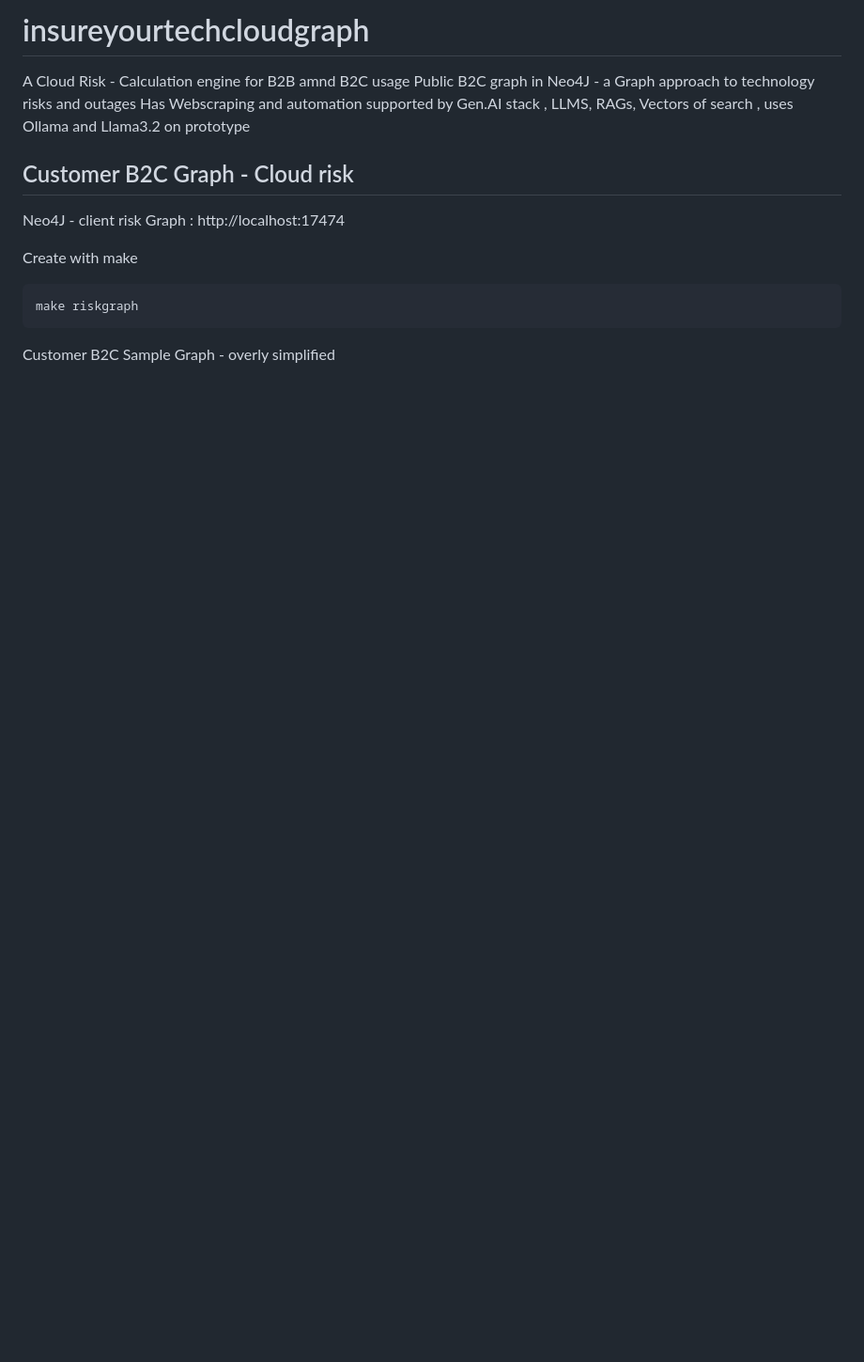
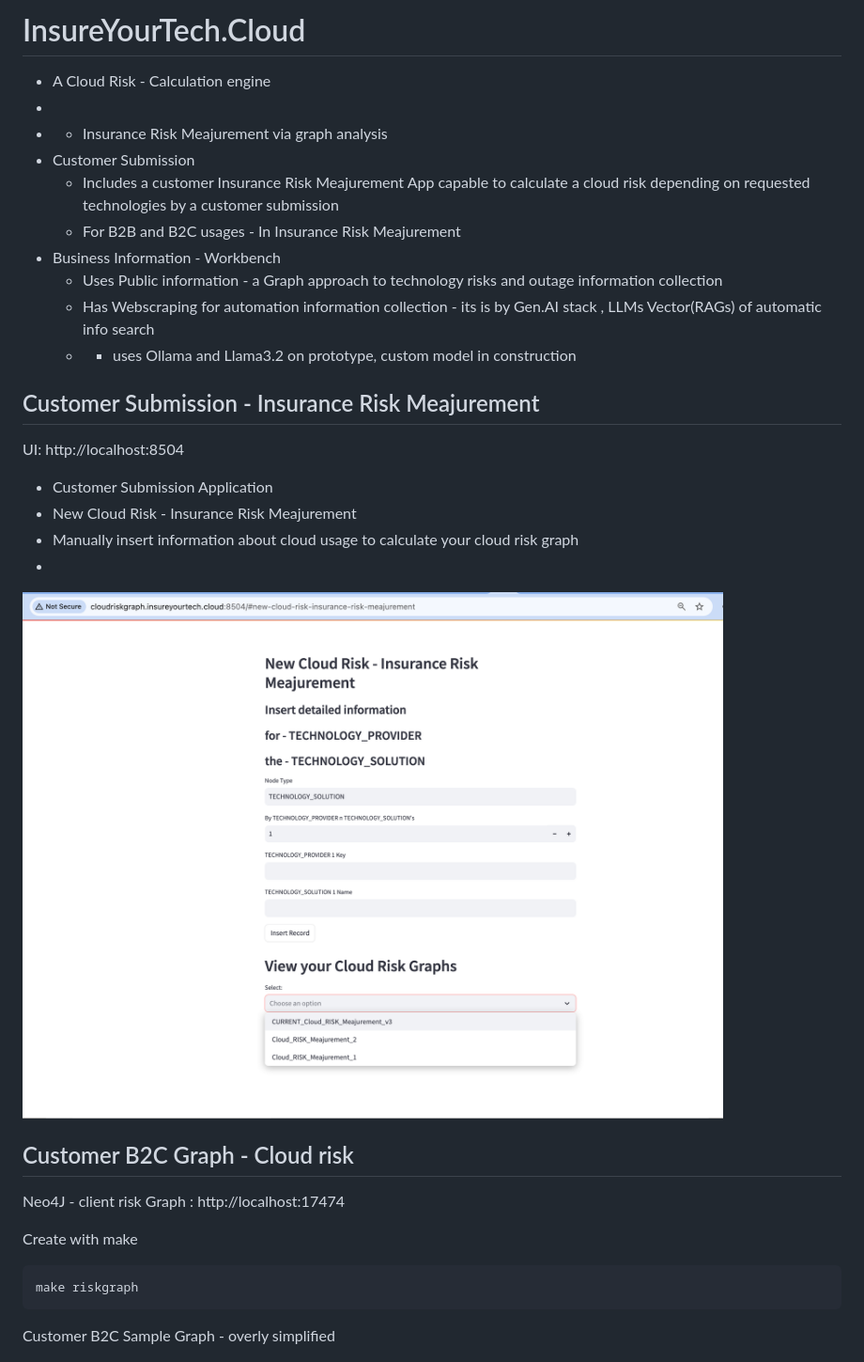
Before and after one commit to jpacerqueira/insureyourtechcloudgraph, a Markdown page: README.md, the part around the change. Shown at 94% size. Drawn GitHub-style; pictures changed too: images/Customer_App4_-_Insurance_Risk_Meajurement.png (added); blank space fills up the shorter version.

Commit message:
Detailed information of Prototype Apps on Core Readme.MD for github

```diff
--- a/README.md
+++ b/README.md
@@ -1,7 +1,27 @@
-# insureyourtechcloudgraph
-A Cloud Risk - Calculation engine for B2B amnd B2C usage
-Public B2C graph in Neo4J - a Graph approach to technology risks and outages
-Has Webscraping and automation supported by Gen.AI stack , LLMS, RAGs, Vectors of search , uses Ollama and Llama3.2 on prototype
+# InsureYourTech.Cloud
+
+- A Cloud Risk - Calculation engine
+-
+- - Insurance Risk Meajurement via graph analysis
+- Customer Submission
+  - Includes a customer Insurance Risk Meajurement App capable to calculate a cloud risk depending on requested technologies by a customer submission
+  - For B2B and B2C usages - In Insurance Risk Meajurement
+- Business Information - Workbench
+  - Uses Public information  - a Graph approach to technology risks and outage information collection
+  - Has Webscraping for automation information collection -  its is by Gen.AI stack , LLMs Vector(RAGs) of automatic info search
+  - - uses Ollama and Llama3.2 on prototype, custom model in construction
+
+##  Customer Submission - Insurance Risk Meajurement
+
+UI: http://localhost:8504
+
+- Customer Submission Application
+- New Cloud Risk - Insurance Risk Meajurement
+- Manually insert information about cloud usage to calculate your cloud risk graph
+-
+![customer submission cloud risk information](images/Customer_App4_-_Insurance_Risk_Meajurement.png)
+
+
 
 ## Customer B2C Graph - Cloud risk
 
```
Also changed, not shown: customer_app/readme.md (+2 -1 lines), customer_app/images/Customer_App4_-_Insurance_Risk_Meajurement.png (added), customer_app/images/customer_submission_App4.png (deleted).
